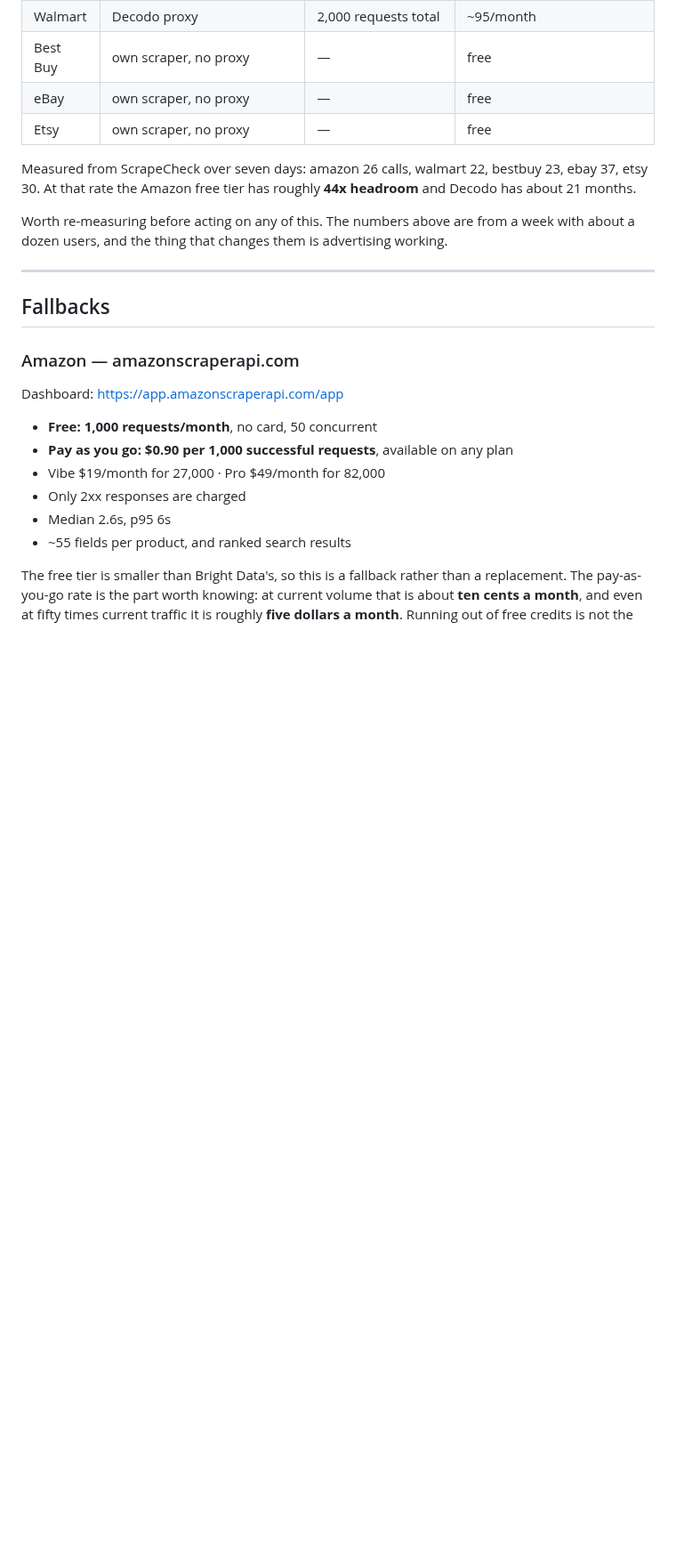
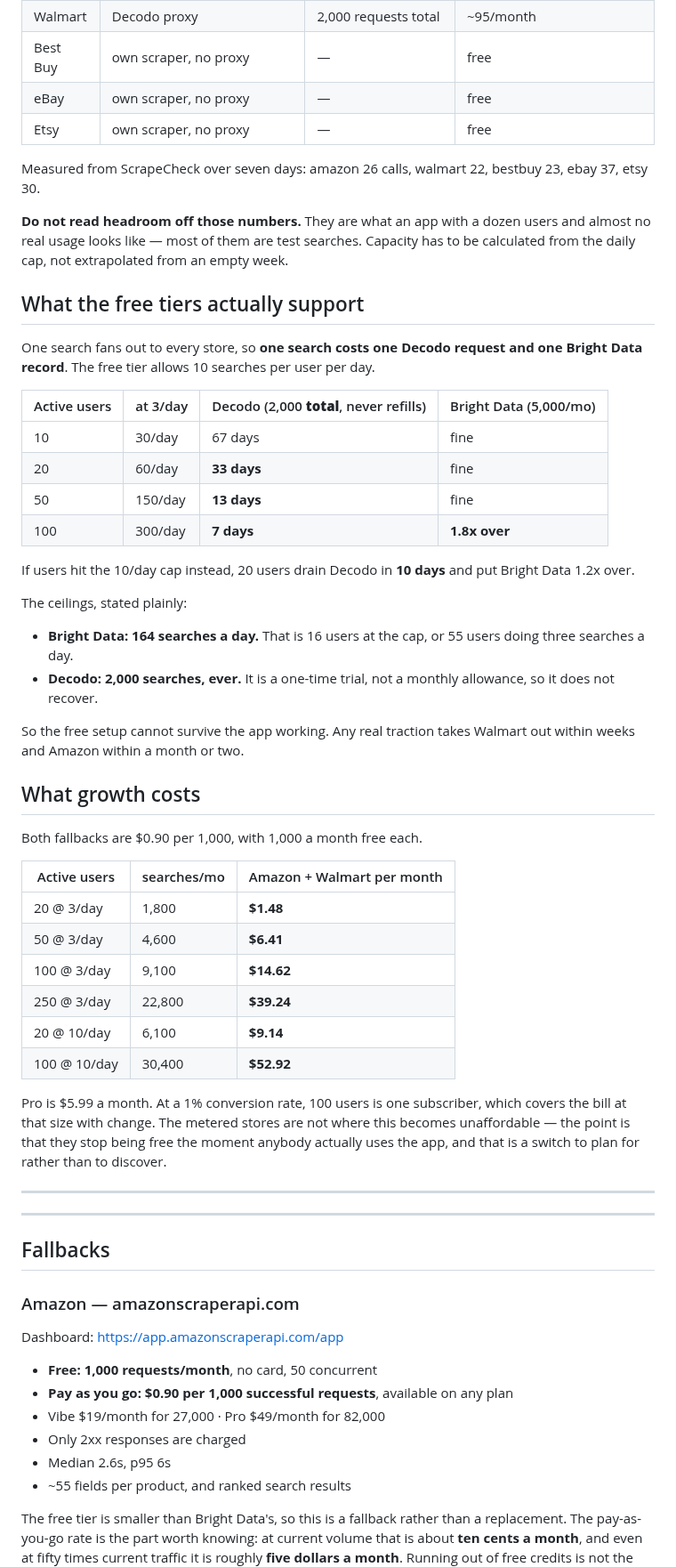
Before and after one commit to FerrettMC/sweep, a Markdown page: SCRAPING.md, the part around the change. Shown at 89% size. Rendered like a GitHub page; blank space fills up the shorter version.

Commit message:
State the real capacity of the free tiers, not headroom off an empty week
The previous version read "44x headroom" off seven days of an app with a dozen
users, most of whose traffic was test searches. That extrapolation is worthless:
it measures an empty app and reasons about a full one.

Capacity calculated from the daily cap instead. One search costs one Decodo
request and one Bright Data record, and the free tier allows ten searches per
user per day, which gives hard ceilings:

Bright Data is 164 searches a day — 16 users at the cap, or 55 doing three a
day. Decodo is 2,000 searches ever, because the trial does not refill, so 20
users at the cap drain it in ten days.

The free setup cannot survive the app working. Recorded alongside what growth
actually costs at $0.90/1,000: about $1.50 a month at 20 users, $15 at 100, $39
at 250. One Pro subscriber covers a lot of that. The problem was never the
price, it is that the switch needs planning rather than discovering.

Co-Authored-By: Claude Opus 5 <noreply@anthropic.com>

```diff
--- a/SCRAPING.md
+++ b/SCRAPING.md
@@ -17,12 +17,58 @@ ourselves" has now been researched three times.
 | Etsy | own scraper, no proxy | — | free |
 
 Measured from ScrapeCheck over seven days: amazon 26 calls, walmart 22, bestbuy
-23, ebay 37, etsy 30. At that rate the Amazon free tier has roughly **44x
-headroom** and Decodo has about 21 months.
+23, ebay 37, etsy 30.
 
-Worth re-measuring before acting on any of this. The numbers above are from a
-week with about a dozen users, and the thing that changes them is advertising
-working.
+**Do not read headroom off those numbers.** They are what an app with a dozen
+users and almost no real usage looks like — most of them are test searches.
+Capacity has to be calculated from the daily cap, not extrapolated from an
+empty week.
+
+## What the free tiers actually support
+
+One search fans out to every store, so **one search costs one Decodo request
+and one Bright Data record**. The free tier allows 10 searches per user per day.
+
+| Active users | at 3/day | Decodo (2,000 **total**, never refills) | Bright Data (5,000/mo) |
+| ------------ | -------- | --------------------------------------- | ---------------------- |
+| 10 | 30/day | 67 days | fine |
+| 20 | 60/day | **33 days** | fine |
+| 50 | 150/day | **13 days** | fine |
+| 100 | 300/day | **7 days** | **1.8x over** |
+
+If users hit the 10/day cap instead, 20 users drain Decodo in **10 days** and
+put Bright Data 1.2x over.
+
+The ceilings, stated plainly:
+
+- **Bright Data: 164 searches a day.** That is 16 users at the cap, or 55 users
+  doing three searches a day.
+- **Decodo: 2,000 searches, ever.** It is a one-time trial, not a monthly
+  allowance, so it does not recover.
+
+So the free setup cannot survive the app working. Any real traction takes
+Walmart out within weeks and Amazon within a month or two.
+
+## What growth costs
+
+Both fallbacks are $0.90 per 1,000, with 1,000 a month free each.
+
+| Active users | searches/mo | Amazon + Walmart per month |
+| ------------ | ----------- | -------------------------- |
+| 20 @ 3/day | 1,800 | **$1.48** |
+| 50 @ 3/day | 4,600 | **$6.41** |
+| 100 @ 3/day | 9,100 | **$14.62** |
+| 250 @ 3/day | 22,800 | **$39.24** |
+| 20 @ 10/day | 6,100 | **$9.14** |
+| 100 @ 10/day | 30,400 | **$52.92** |
+
+Pro is $5.99 a month. At a 1% conversion rate, 100 users is one subscriber,
+which covers the bill at that size with change. The metered stores are not
+where this becomes unaffordable — the point is that they stop being free the
+moment anybody actually uses the app, and that is a switch to plan for rather
+than to discover.
+
+---
 
 ---
 
```
